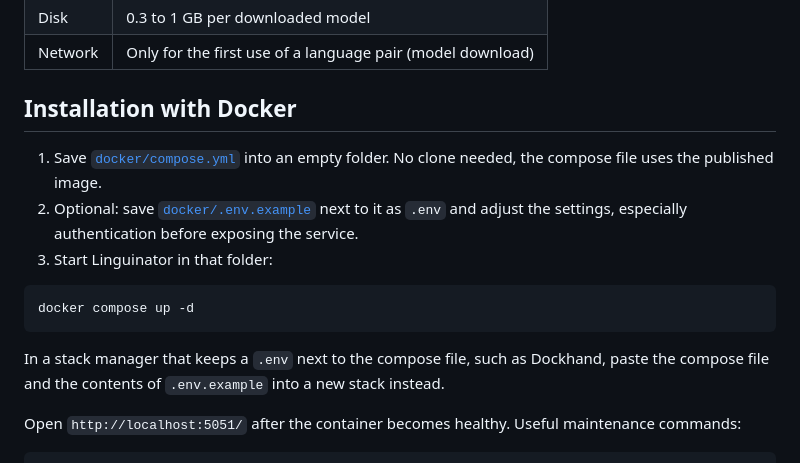
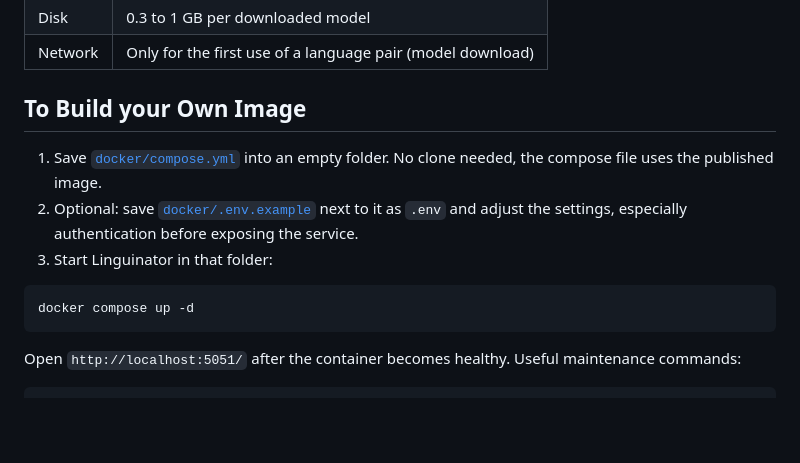
Before and after one commit to Marschux/Linguinator, a Markdown page: README.md, the part around the change. GitHub-like rendering; blank space fills up the shorter version.

````diff
--- a/README.md
+++ b/README.md
@@ -21,7 +21,7 @@ container is running.
 | Disk | 0.3 to 1 GB per downloaded model |
 | Network | Only for the first use of a language pair (model download) |
 
-## Installation with Docker
+## To Build your Own Image
 
 1. Save [`docker/compose.yml`](docker/compose.yml) into an empty folder. No clone needed, the
    compose file uses the published image.
@@ -32,9 +32,6 @@ container is running.
 ```bash
 docker compose up -d
 ```
-
-In a stack manager that keeps a `.env` next to the compose file, such as Dockhand, paste the
-compose file and the contents of `.env.example` into a new stack instead.
 
 Open `http://localhost:5051/` after the container becomes healthy. Useful maintenance commands:
 
````
